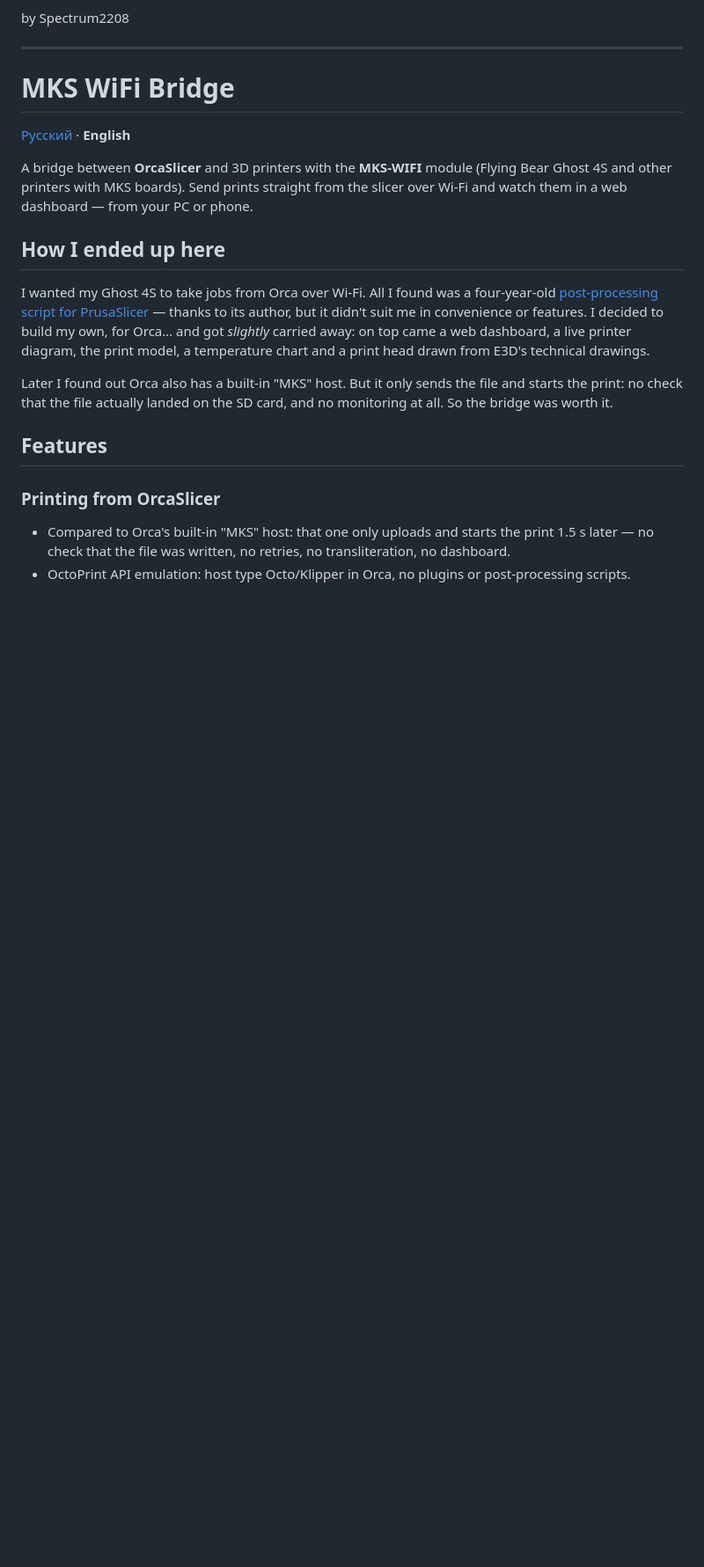
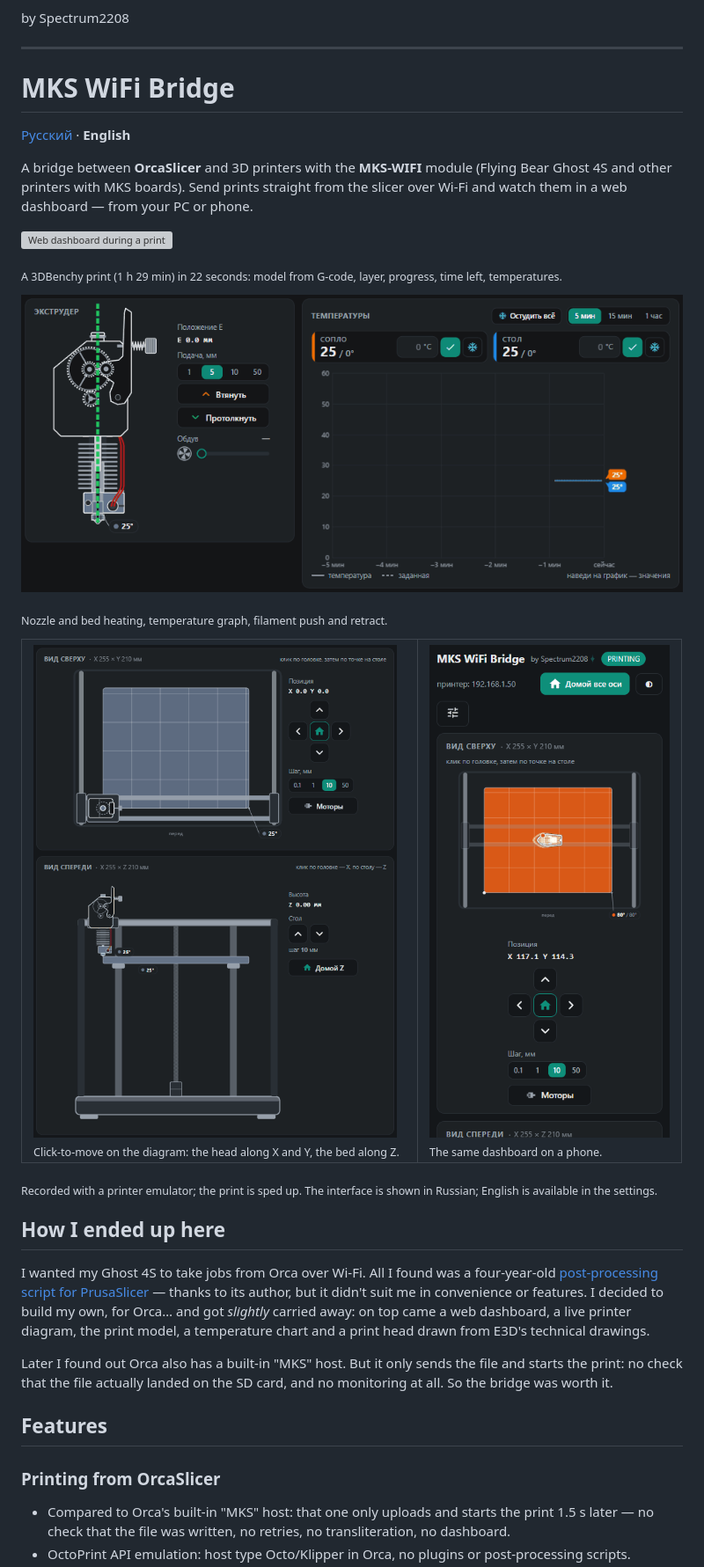
Before and after one commit to Spectrum2208/MKS-WiFi-Bridge, a Markdown page: README.md, the part around one of its changes. Shown at 88% size. Drawn GitHub-style; pictures changed too: docs/gif/heat.gif (added), docs/gif/move.gif (added), docs/gif/phone.gif (added); blank space fills up the shorter version; grey boxes are pictures that could not be loaded.

```diff
--- a/README.md
+++ b/README.md
@@ -220,6 +244,29 @@ by Spectrum2208
 
 A bridge between **OrcaSlicer** and 3D printers with the **MKS-WIFI** module (Flying Bear Ghost 4S and other printers with MKS boards).
 Send prints straight from the slicer over Wi-Fi and watch them in a web dashboard — from your PC or phone.
+
+![Web dashboard during a print](docs/gif/print.gif)
+
+<sub>A 3DBenchy print (1 h 29 min) in 22 seconds: model from G-code, layer, progress, time left, temperatures.</sub>
+
+![Heating and filament feed](docs/gif/heat.gif)
+
+<sub>Nozzle and bed heating, temperature graph, filament push and retract.</sub>
+
+<table>
+<tr>
+<td width="60%" valign="top">
+<img src="docs/gif/move.gif" alt="Click-to-move on the diagram"><br>
+<sub>Click-to-move on the diagram: the head along X and Y, the bed along Z.</sub>
+</td>
+<td valign="top">
+<img src="docs/gif/phone.gif" alt="Dashboard on a phone"><br>
+<sub>The same dashboard on a phone.</sub>
+</td>
+</tr>
+</table>
+
+<sub>Recorded with a printer emulator; the print is sped up. The interface is shown in Russian; English is available in the settings.</sub>
 
 ## How I ended up here
 
```
Also changed, not shown: other parts of README.md (+25 -1 lines), 1 other file.
